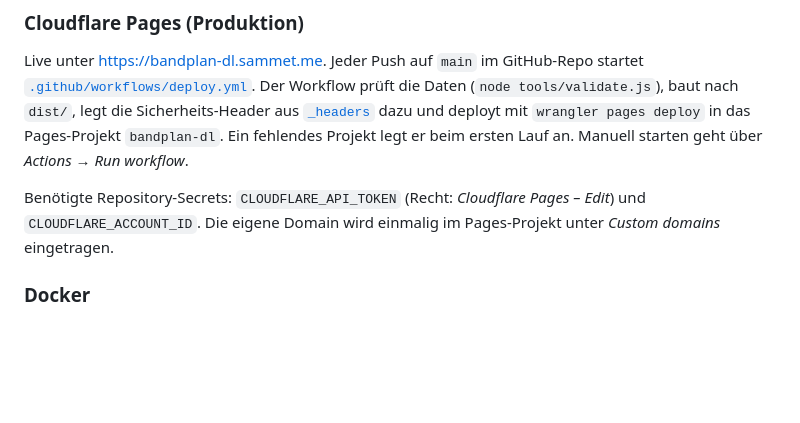
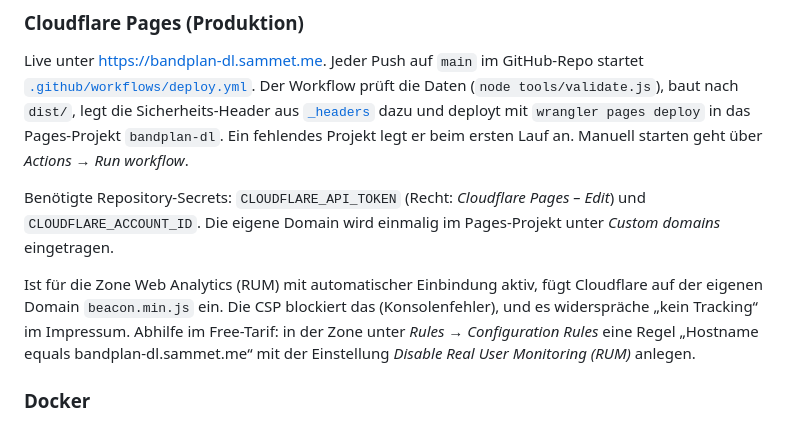
Before and after one commit to mooxle/bandplan-dl, a Markdown page: README.md, the part around the change. Rendered like a GitHub page; blank space fills up the shorter version.

Commit message:
README: Cloudflare-RUM per Configuration Rule abschalten
Co-Authored-By: Claude Opus 5.5 <noreply@anthropic.com>

```diff
--- a/README.md
+++ b/README.md
@@ -35,6 +35,8 @@ Danach <http://localhost:8770> öffnen. Zum Hosten reicht jeder statische Webser
 Live unter <https://bandplan-dl.sammet.me>. Jeder Push auf `main` im GitHub-Repo startet [`.github/workflows/deploy.yml`](.github/workflows/deploy.yml). Der Workflow prüft die Daten (`node tools/validate.js`), baut nach `dist/`, legt die Sicherheits-Header aus [`_headers`](_headers) dazu und deployt mit `wrangler pages deploy` in das Pages-Projekt `bandplan-dl`. Ein fehlendes Projekt legt er beim ersten Lauf an. Manuell starten geht über *Actions → Run workflow*.
 
 Benötigte Repository-Secrets: `CLOUDFLARE_API_TOKEN` (Recht: *Cloudflare Pages – Edit*) und `CLOUDFLARE_ACCOUNT_ID`. Die eigene Domain wird einmalig im Pages-Projekt unter *Custom domains* eingetragen.
+
+Ist für die Zone Web Analytics (RUM) mit automatischer Einbindung aktiv, fügt Cloudflare auf der eigenen Domain `beacon.min.js` ein. Die CSP blockiert das (Konsolenfehler), und es widerspräche „kein Tracking“ im Impressum. Abhilfe im Free-Tarif: in der Zone unter *Rules → Configuration Rules* eine Regel „Hostname equals bandplan-dl.sammet.me“ mit der Einstellung *Disable Real User Monitoring (RUM)* anlegen.
 
 ### Docker
 
```
